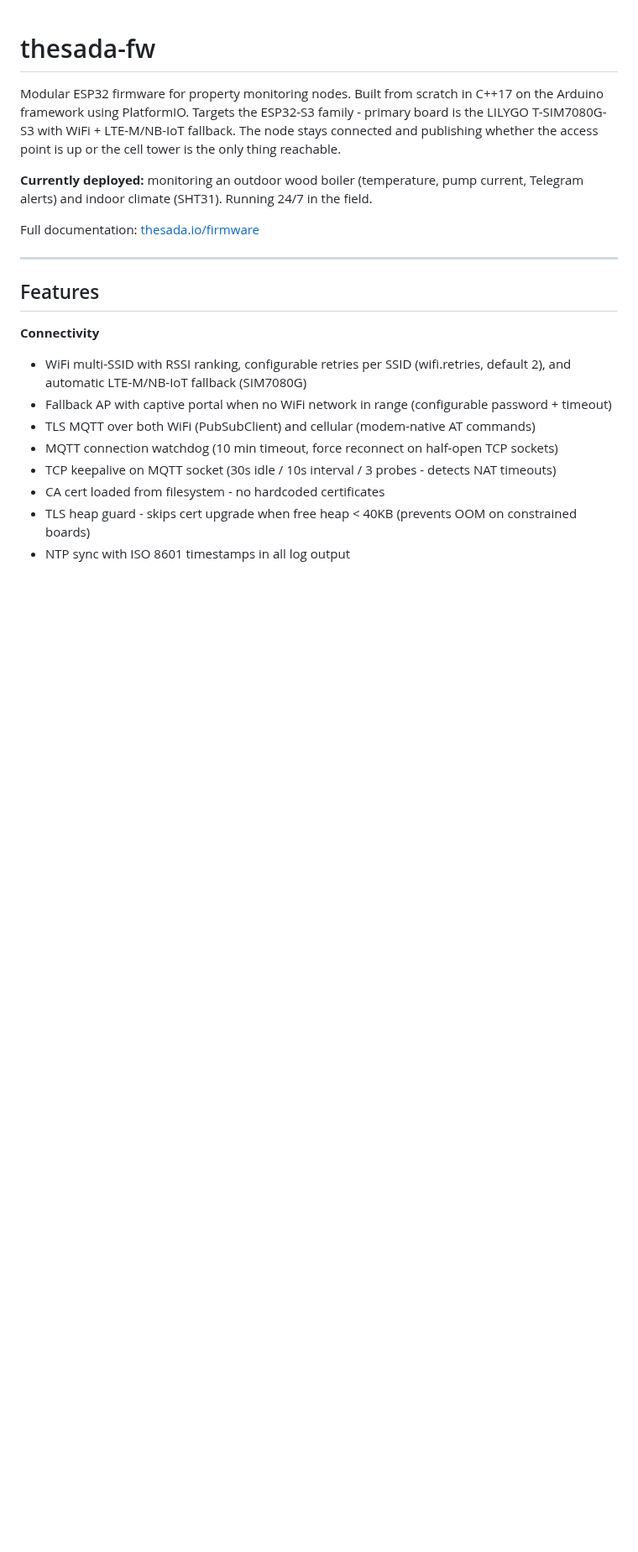
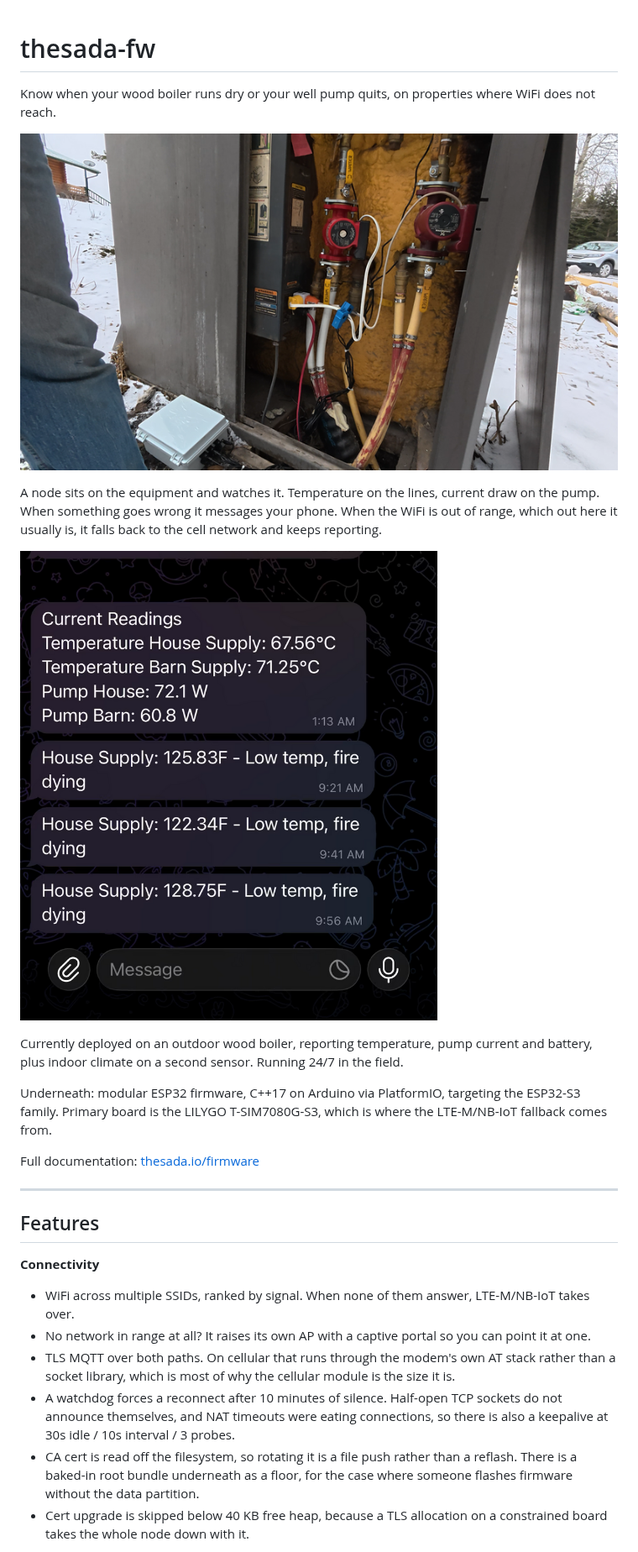
Before and after one commit to Thesada/thesada-fw, a Markdown page: README.md, the part around one of its changes. Shown at 84% size. Drawn GitHub-style; pictures changed too: docs/img/field-install.png (added), docs/img/telegram-alert.png (added); blank space fills up the shorter version.

```diff
--- a/README.md
+++ b/README.md
@@ -1,8 +1,16 @@
 # thesada-fw
 
-Modular ESP32 firmware for property monitoring nodes. Built from scratch in C++17 on the Arduino framework using PlatformIO. Targets the ESP32-S3 family - primary board is the LILYGO T-SIM7080G-S3 with WiFi + LTE-M/NB-IoT fallback. The node stays connected and publishing whether the access point is up or the cell tower is the only thing reachable.
+Know when your wood boiler runs dry or your well pump quits, on properties where WiFi does not reach.
 
-**Currently deployed:** monitoring an outdoor wood boiler (temperature, pump current, Telegram alerts) and indoor climate (SHT31). Running 24/7 in the field.
+![Monitoring node wired in at the boiler, sensors clamped to the supply line](docs/img/field-install.png)
+
+A node sits on the equipment and watches it. Temperature on the lines, current draw on the pump. When something goes wrong it messages your phone. When the WiFi is out of range, which out here it usually is, it falls back to the cell network and keeps reporting.
+
+![Telegram alert from the boiler node](docs/img/telegram-alert.png)
+
+Currently deployed on an outdoor wood boiler, reporting temperature, pump current and battery, plus indoor climate on a second sensor. Running 24/7 in the field.
+
+Underneath: modular ESP32 firmware, C++17 on Arduino via PlatformIO, targeting the ESP32-S3 family. Primary board is the LILYGO T-SIM7080G-S3, which is where the LTE-M/NB-IoT fallback comes from.
 
 Full documentation: [thesada.io/firmware](https://thesada.io/firmware/)
 
@@ -11,12 +19,10 @@ Full documentation: [thesada.io/firmware](https://thesada.io/firmware/)
 ## Features
 
 **Connectivity**
-- WiFi multi-SSID with RSSI ranking, configurable retries per SSID (wifi.retries, default 2), and automatic LTE-M/NB-IoT fallback (SIM7080G)
-- Fallback AP with captive portal when no WiFi network in range (configurable password + timeout)
-- TLS MQTT over both WiFi (PubSubClient) and cellular (modem-native AT commands)
-- MQTT connection watchdog (10 min timeout, force reconnect on half-open TCP sockets)
-- TCP keepalive on MQTT socket (30s idle / 10s interval / 3 probes - detects NAT timeouts)
-- CA cert loaded from filesystem - no hardcoded certificates
-- TLS heap guard - skips cert upgrade when free heap < 40KB (prevents OOM on constrained boards)
-- NTP sync with ISO 8601 timestamps in all log output
+- WiFi across multiple SSIDs, ranked by signal. When none of them answer, LTE-M/NB-IoT takes over.
+- No network in range at all? It raises its own AP with a captive portal so you can point it at one.
+- TLS MQTT over both paths. On cellular that runs through the modem's own AT stack rather than a socket library, which is most of why the cellular module is the size it is.
+- A watchdog forces a reconnect after 10 minutes of silence. Half-open TCP sockets do not announce themselves, and NAT timeouts were eating connections, so there is also a keepalive at 30s idle / 10s interval / 3 probes.
+- CA cert is read off the filesystem, so rotating it is a file push rather than a reflash. There is a baked-in root bundle underneath as a floor, for the case where someone flashes firmware without the data partition.
+- Cert upgrade is skipped below 40 KB free heap, because a TLS allocation on a constrained board takes the whole node down with it.
 
```
Also changed, not shown: other parts of README.md (+48 -53 lines), CONTRIBUTING.md (added, +17 -0 lines).
